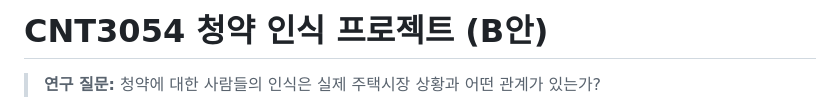
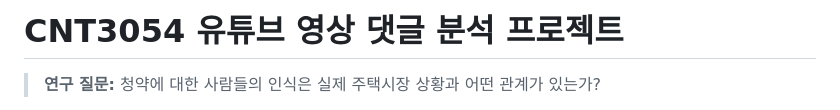
Before and after one commit to GHLee1016/Cheongyak_analyze, a Markdown page: README.md, the part around the change. Rendered like a GitHub page.

Commit message:
Change project title to YouTube comment analysis
Updated project title and description in README.md.

```diff
--- a/README.md
+++ b/README.md
@@ -1,4 +1,4 @@
-# CNT3054 청약 인식 프로젝트 (B안)
+# CNT3054 유튜브 영상 댓글 분석 프로젝트
 
 > **연구 질문:** 청약에 대한 사람들의 인식은 실제 주택시장 상황과 어떤 관계가 있는가?
 
```
